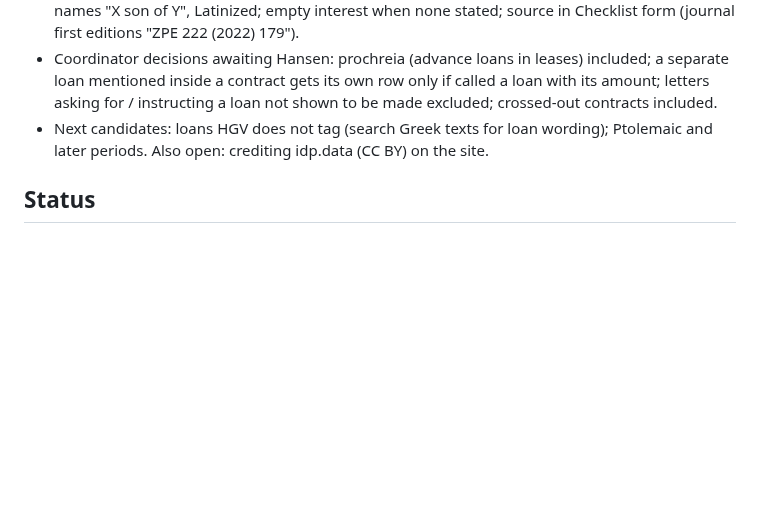
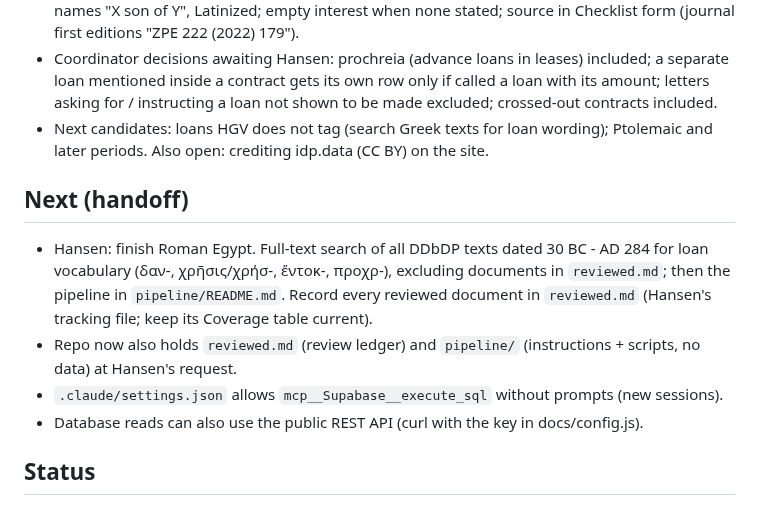
Before and after one commit to hansenvalueinvesting/ancient-loans-database, a Markdown page: .claude/CLAUDE.md, the part around the change. GitHub-like rendering; blank space fills up the shorter version.

Commit message:
CLAUDE.md: handoff for finishing Roman Egypt
Co-Authored-By: Claude Opus 5.5 <noreply@anthropic.com>
Claude-Session: https://claude.ai/code/session_016tqKg4xaVcQJHqWd6FZBb1

```diff
--- a/.claude/CLAUDE.md
+++ b/.claude/CLAUDE.md
@@ -75,6 +75,16 @@ incomplete TLS chain; quod.lib.umich.edu blocked by Cloudflare.
 - Next candidates: loans HGV does not tag (search Greek texts for loan wording); Ptolemaic
   and later periods. Also open: crediting idp.data (CC BY) on the site.
 
+## Next (handoff)
+- Hansen: finish Roman Egypt. Full-text search of all DDbDP texts dated 30 BC - AD 284 for loan
+  vocabulary (δαν-, χρῆσις/χρήσ-, ἔντοκ-, προχρ-), excluding documents in `reviewed.md`; then the
+  pipeline in `pipeline/README.md`. Record every reviewed document in `reviewed.md` (Hansen's
+  tracking file; keep its Coverage table current).
+- Repo now also holds `reviewed.md` (review ledger) and `pipeline/` (instructions + scripts, no data)
+  at Hansen's request.
+- `.claude/settings.json` allows `mcp__Supabase__execute_sql` without prompts (new sessions).
+- Database reads can also use the public REST API (curl with the key in docs/config.js).
+
 ## Status
 - Notes = original text + English translation (Hansen's decision); AI-drafted translations.
 - Supabase project ref `zzlrdlkdngxkkcrtolpx`; URL + publishable key set in `docs/config.js`.
```
